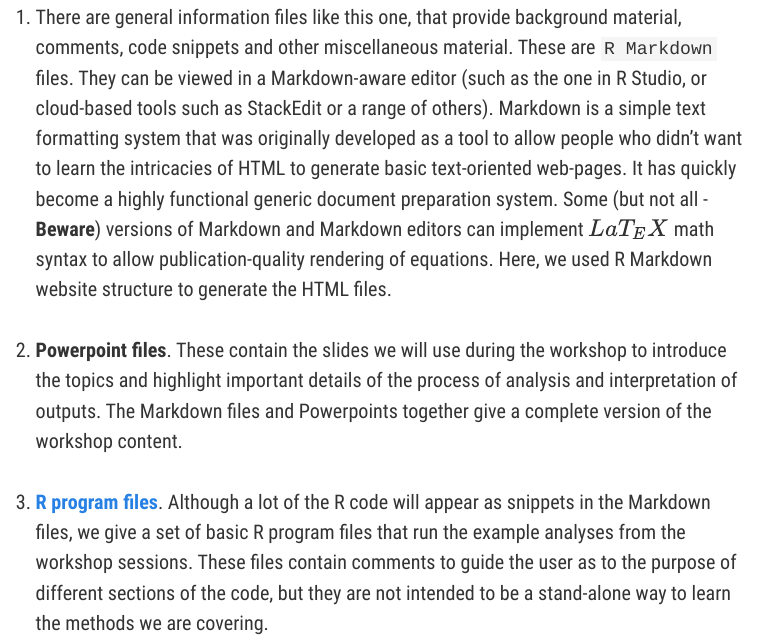
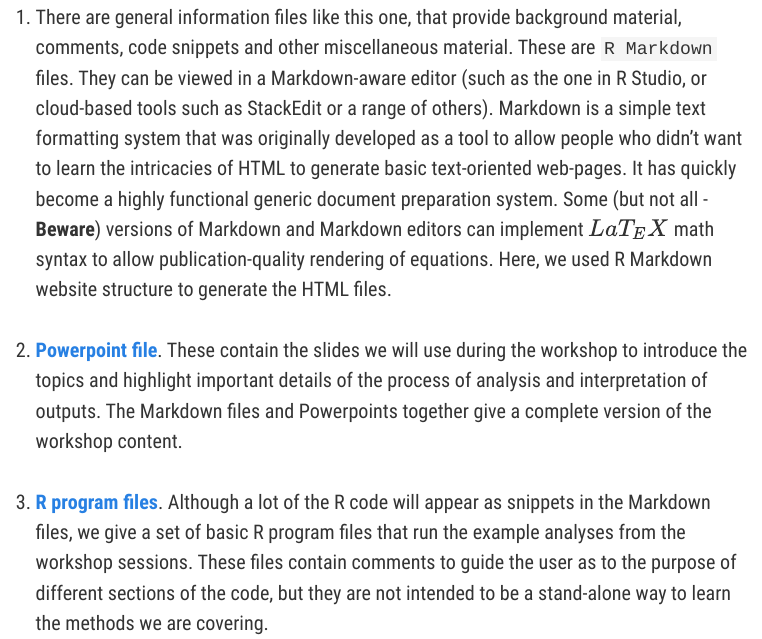
Before and after one commit to openplantpathology/OPP_Workshop_Multivariate, an R Markdown document (index.Rmd): the page in a window 1100 px wide, from 1610 px down. Rendered offline with R 4.5, knitr and Pandoc, with nearby package versions; menus at the side of the page are left out.

Commit message:
Upload PPT presentation

```diff
--- a/index.Rmd
+++ b/index.Rmd
@@ -43,7 +43,7 @@ The materials for the workshop come in four different types of file:
 
 1. There are general information files like this one, that provide background material, comments, code snippets and other miscellaneous material. These are `R Markdown` files. They can be viewed in a Markdown-aware editor (such as the one in R Studio, or cloud-based tools such as StackEdit or a range of others). Markdown is a simple text formatting system that was originally developed as a tool to allow people who didn't want to learn the intricacies of HTML to generate basic text-oriented web-pages. It has quickly become a highly functional generic document preparation system.  Some (but not all - **Beware**) versions of Markdown and Markdown editors can implement $LaT_{E}X$ math syntax to allow publication-quality rendering of equations. Here, we used R Markdown website structure to generate the HTML files.
 
-2. **Powerpoint files**. These contain the slides we will use during the workshop to introduce the topics and highlight important details of the process of analysis and interpretation of outputs.   The Markdown files and Powerpoints together give a complete version of the workshop content.
+2. [**Powerpoint file**](supp/Introductio-MV.pptx). These contain the slides we will use during the workshop to introduce the topics and highlight important details of the process of analysis and interpretation of outputs. The Markdown files and Powerpoints together give a complete version of the workshop content.
 
 3. [**R program files**](https://github.com/openplantpathology/OPP_Workshop_Multivariate/tree/master/R). Although a lot of the R code will appear as snippets in the Markdown files, we give a set of basic R program files that run the example analyses from the workshop sessions.  These files contain comments to guide the user as to the purpose of different sections of the code, but they are not intended to be a stand-alone way to learn the methods we are covering.
 
```
Also changed, not shown: index.Rmd (2 more changed lines), 43 other files.
